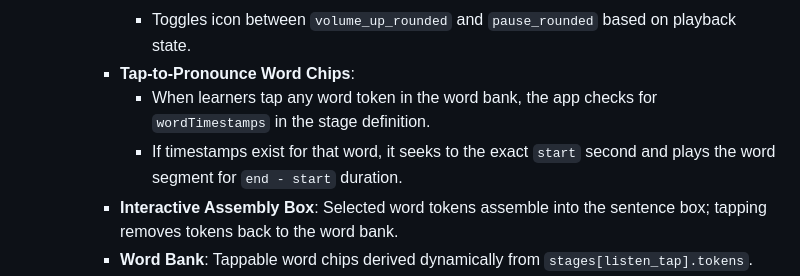
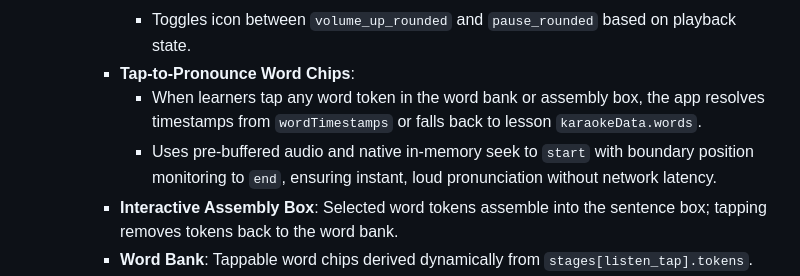
Before and after one commit to amol410/MERNLMS, a Markdown page: android_features.md, the part around the change. Rendered like a GitHub page.

```diff
--- a/android_features.md
+++ b/android_features.md
@@ -381,8 +381,8 @@
       * Plays/pauses full sentence audio track.
       * Toggles icon between `volume_up_rounded` and `pause_rounded` based on playback state.
     * **Tap-to-Pronounce Word Chips**:
-      * When learners tap any word token in the word bank, the app checks for `wordTimestamps` in the stage definition.
-      * If timestamps exist for that word, it seeks to the exact `start` second and plays the word segment for `end - start` duration.
+      * When learners tap any word token in the word bank or assembly box, the app resolves timestamps from `wordTimestamps` or falls back to lesson `karaokeData.words`.
+      * Uses pre-buffered audio and native in-memory seek to `start` with boundary position monitoring to `end`, ensuring instant, loud pronunciation without network latency.
     * **Interactive Assembly Box**: Selected word tokens assemble into the sentence box; tapping removes tokens back to the word bank.
     * **Word Bank**: Tappable word chips derived dynamically from `stages[listen_tap].tokens`.
     * **Tolerant Sequence Verification**: Punctuation-insensitive and whitespace-normalized verification.
```
Also changed, not shown: android.md (+1 -1 lines).
